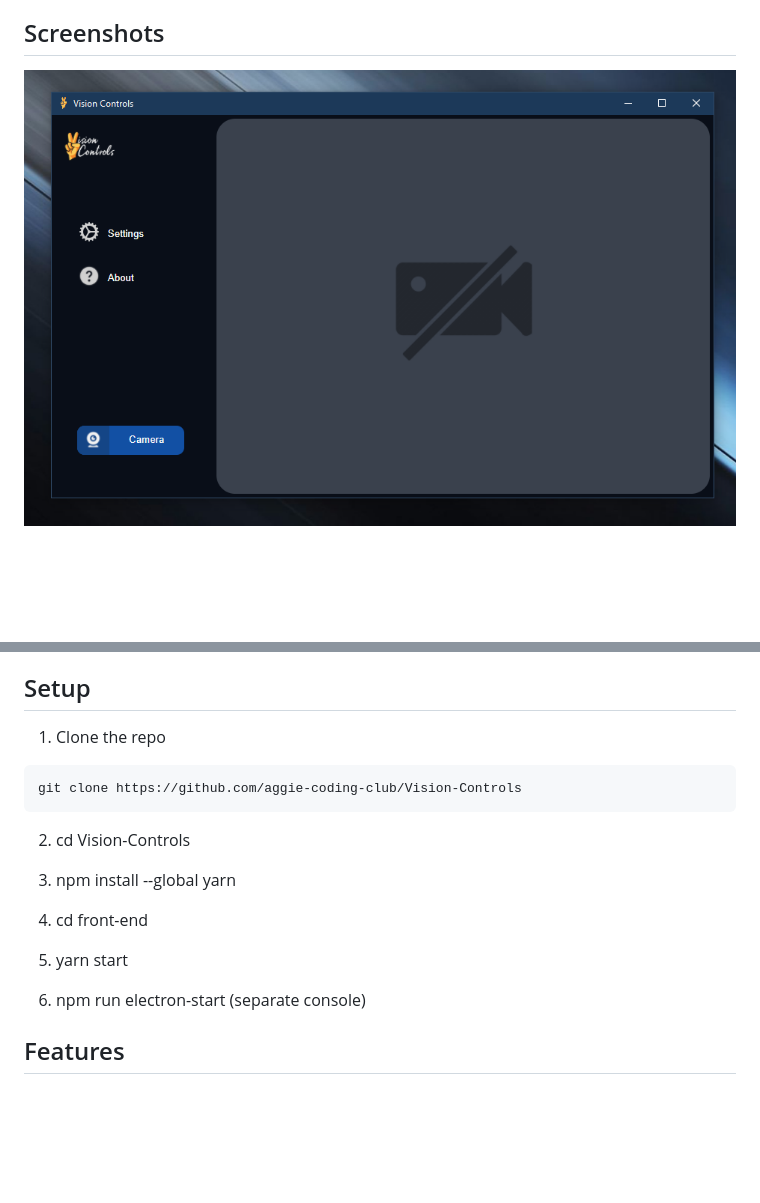
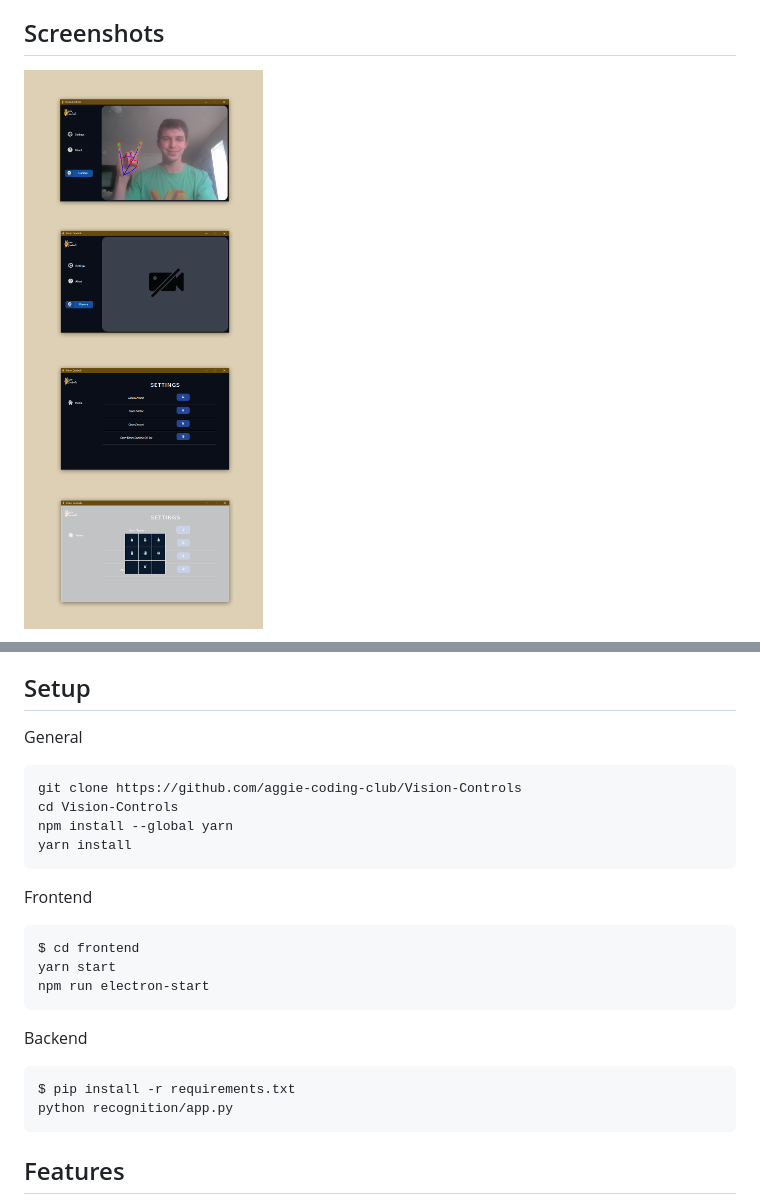
Before and after one commit to aggie-coding-club/Gesture, a Markdown page: README.md, 2 parts joined by grey strips. Rendered like a GitHub page; pictures changed too: assets/readme/main.png (added); blank space fills up the shorter version.

Commit message:
Added camera off image / updated readme (#43)
* added camera off icon / updated readme

* changed readme image background

````diff
--- a/README.md
+++ b/README.md
@@ -16,6 +16,5 @@ Vision Controls is a desktop application that allows the user to control various
 
 
 ## Screenshots
-<!-- <img src="./assets/readme/ss1.png" width="713.25" height="456.75" /> -->
-![ss1](./assets/readme/ss1.png)
+![ss1](./assets/readme/main.png)
 
@@ -42,19 +33,25 @@ Vision Controls is a desktop application that allows the user to control various
 * OpenCV
 
 ## Setup
-1. Clone the repo
-```sh
+General
+```
 git clone https://github.com/aggie-coding-club/Vision-Controls
+cd Vision-Controls
+npm install --global yarn
+yarn install
 ```
-2. cd Vision-Controls
 
-3. npm install --global yarn
-
-4. cd front-end
-
-5. yarn start
-
-6. npm run electron-start (separate console)
+Frontend
+```
+$ cd frontend
+yarn start
+npm run electron-start
+```
+Backend
+```
+$ pip install -r requirements.txt
+python recognition/app.py
+```
 
 ## Features
 * Full Desktop UI Using React and Electron
````
Also changed, not shown: other parts of README.md (+0 -8 lines), assets/readme/main2.png (added), 3 other files.
